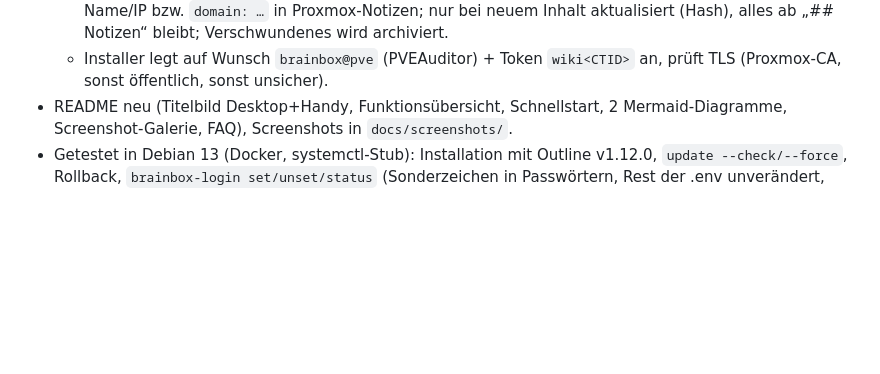
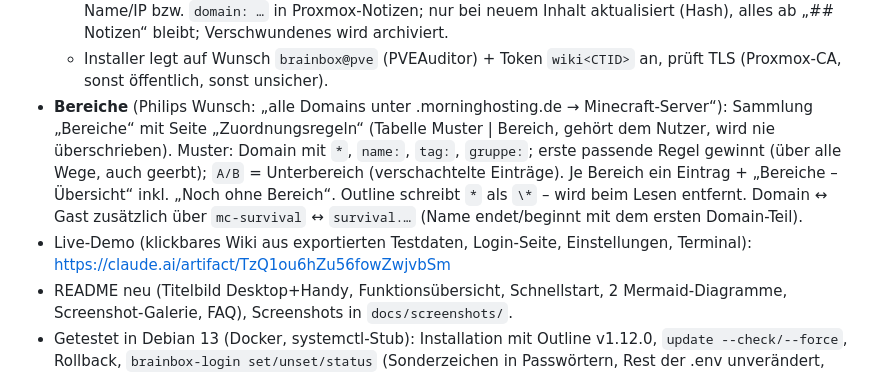
Before and after one commit to pmornhart/Brainbox, a Markdown page: STAND.md, the part around the change. GitHub-like rendering; blank space fills up the shorter version.

```diff
--- a/STAND.md
+++ b/STAND.md
@@ -22,6 +22,12 @@ _Zuletzt aktualisiert: 04.11.2026_
     Je Gast/Gerät ein Eintrag + Übersichten + „Domains“; Zuordnung Name/IP bzw. `domain: …` in Proxmox-Notizen;
     nur bei neuem Inhalt aktualisiert (Hash), alles ab „## Notizen“ bleibt; Verschwundenes wird archiviert.
   - Installer legt auf Wunsch `brainbox@pve` (PVEAuditor) + Token `wiki<CTID>` an, prüft TLS (Proxmox-CA, sonst öffentlich, sonst unsicher).
+- **Bereiche** (Philips Wunsch: „alle Domains unter .morninghosting.de → Minecraft-Server“): Sammlung „Bereiche“ mit Seite
+  „Zuordnungsregeln“ (Tabelle Muster | Bereich, gehört dem Nutzer, wird nie überschrieben). Muster: Domain mit `*`, `name:`, `tag:`,
+  `gruppe:`; erste passende Regel gewinnt (über alle Wege, auch geerbt); `A/B` = Unterbereich (verschachtelte Einträge).
+  Je Bereich ein Eintrag + „Bereiche – Übersicht“ inkl. „Noch ohne Bereich“. Outline schreibt `*` als `\*` – wird beim Lesen entfernt.
+  Domain ↔ Gast zusätzlich über `mc-survival` ↔ `survival.…` (Name endet/beginnt mit dem ersten Domain-Teil).
+- Live-Demo (klickbares Wiki aus exportierten Testdaten, Login-Seite, Einstellungen, Terminal): https://claude.ai/artifact/TzQ1ou6hZu56fowZwjvbSm
 - README neu (Titelbild Desktop+Handy, Funktionsübersicht, Schnellstart, 2 Mermaid-Diagramme, Screenshot-Galerie, FAQ),
   Screenshots in `docs/screenshots/`.
 - Getestet in Debian 13 (Docker, systemctl-Stub): Installation mit Outline v1.12.0, `update --check/--force`, Rollback,
```
Also changed, not shown: README.md (+30 -0 lines), docs/proxmox-quickstart.md (+14 -0 lines), docs/screenshots/bereich-minecraft.png (added), docs/screenshots/bereiche-uebersicht.png (added), docs/screenshots/regeln.png (added), 1 other file.
